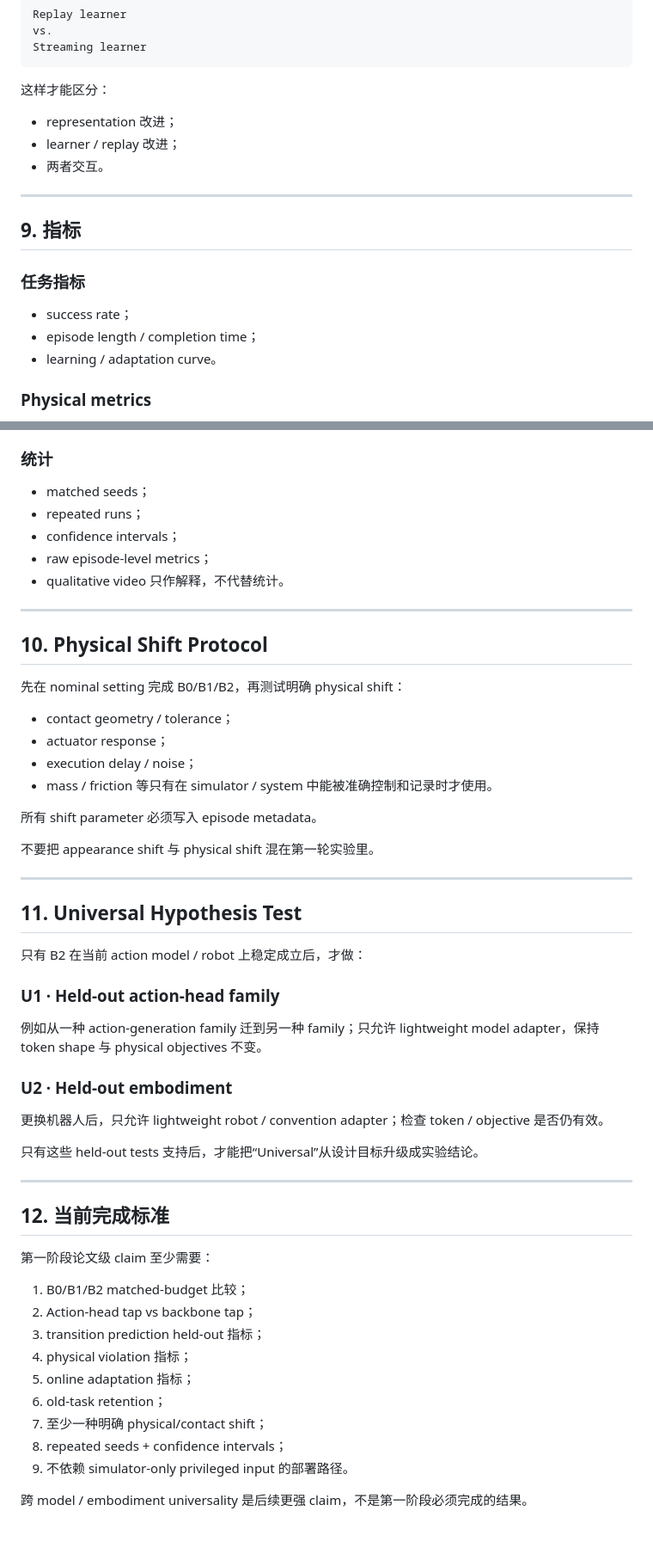
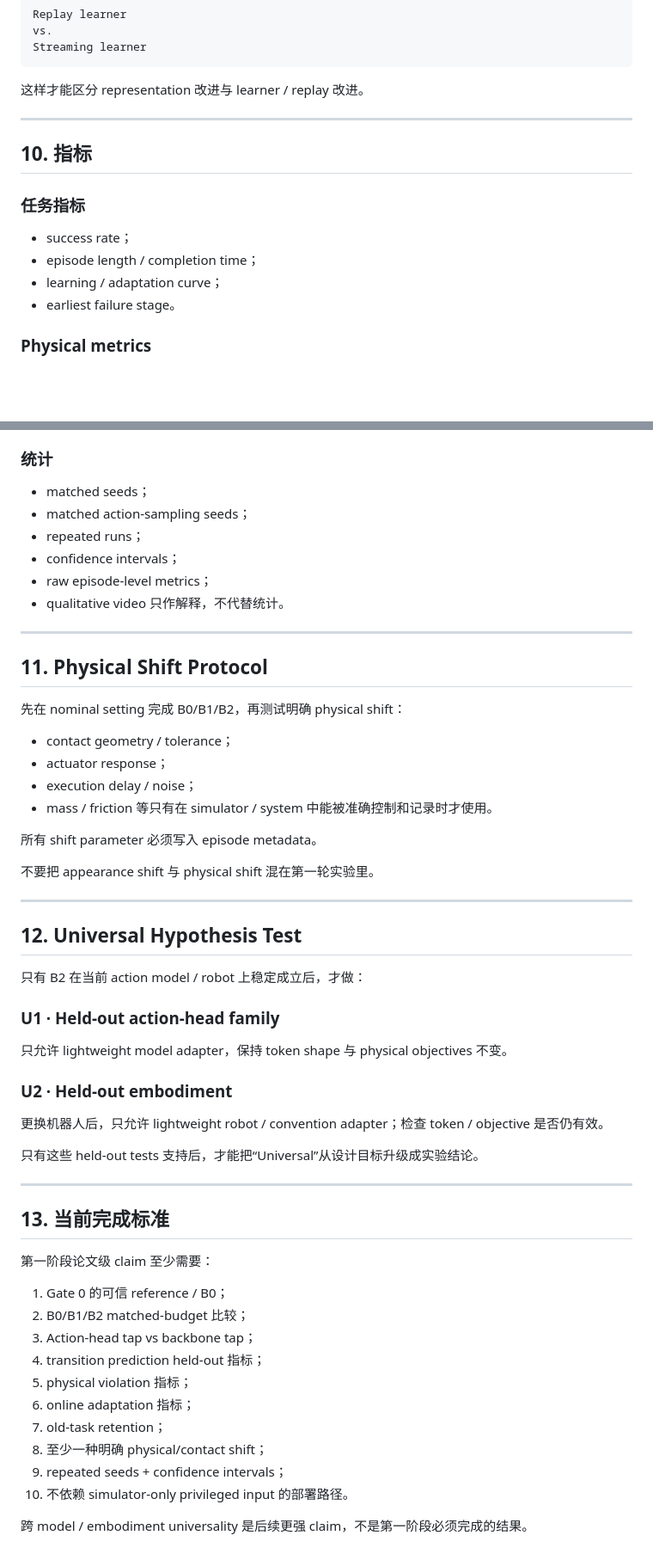
Before and after one commit to nkd-lkz/physical-self-evolution, a Markdown page: research/rlt-multitask-benchmark.md, 2 parts joined by grey strips. Shown at 86% size. Rendered like a GitHub page; blank space fills up the shorter version.

````diff
--- a/research/rlt-multitask-benchmark.md
+++ b/research/rlt-multitask-benchmark.md
@@ -204,21 +301,18 @@ vs.
 Streaming learner
 ```
 
-这样才能区分：
-
-- representation 改进；
-- learner / replay 改进；
-- 两者交互。
+这样才能区分 representation 改进与 learner / replay 改进。
 
 ---
 
-## 9. 指标
+## 10. 指标
 
 ### 任务指标
 
 - success rate；
 - episode length / completion time；
-- learning / adaptation curve。
+- learning / adaptation curve；
+- earliest failure stage。
 
 ### Physical metrics
 
@@ -238,6 +332,7 @@ Streaming learner
 ### 统计
 
 - matched seeds；
+- matched action-sampling seeds；
 - repeated runs；
 - confidence intervals；
 - raw episode-level metrics；
@@ -245,7 +340,7 @@ Streaming learner
 
 ---
 
-## 10. Physical Shift Protocol
+## 11. Physical Shift Protocol
 
 先在 nominal setting 完成 B0/B1/B2，再测试明确 physical shift：
 
@@ -260,13 +355,13 @@ Streaming learner
 
 ---
 
-## 11. Universal Hypothesis Test
+## 12. Universal Hypothesis Test
 
 只有 B2 在当前 action model / robot 上稳定成立后，才做：
 
 ### U1 · Held-out action-head family
 
-例如从一种 action-generation family 迁到另一种 family；只允许 lightweight model adapter，保持 token shape 与 physical objectives 不变。
+只允许 lightweight model adapter，保持 token shape 与 physical objectives 不变。
 
 ### U2 · Held-out embodiment
 
@@ -276,18 +371,19 @@ Streaming learner
 
 ---
 
-## 12. 当前完成标准
+## 13. 当前完成标准
 
 第一阶段论文级 claim 至少需要：
 
-1. B0/B1/B2 matched-budget 比较；
-2. Action-head tap vs backbone tap；
-3. transition prediction held-out 指标；
-4. physical violation 指标；
-5. online adaptation 指标；
-6. old-task retention；
-7. 至少一种明确 physical/contact shift；
-8. repeated seeds + confidence intervals；
-9. 不依赖 simulator-only privileged input 的部署路径。
+1. Gate 0 的可信 reference / B0；
+2. B0/B1/B2 matched-budget 比较；
+3. Action-head tap vs backbone tap；
+4. transition prediction held-out 指标；
+5. physical violation 指标；
+6. online adaptation 指标；
+7. old-task retention；
+8. 至少一种明确 physical/contact shift；
+9. repeated seeds + confidence intervals；
+10. 不依赖 simulator-only privileged input 的部署路径。
 
 跨 model / embodiment universality 是后续更强 claim，不是第一阶段必须完成的结果。
````
Also changed, not shown: other parts of research/rlt-multitask-benchmark.md (+114 -17 lines).
